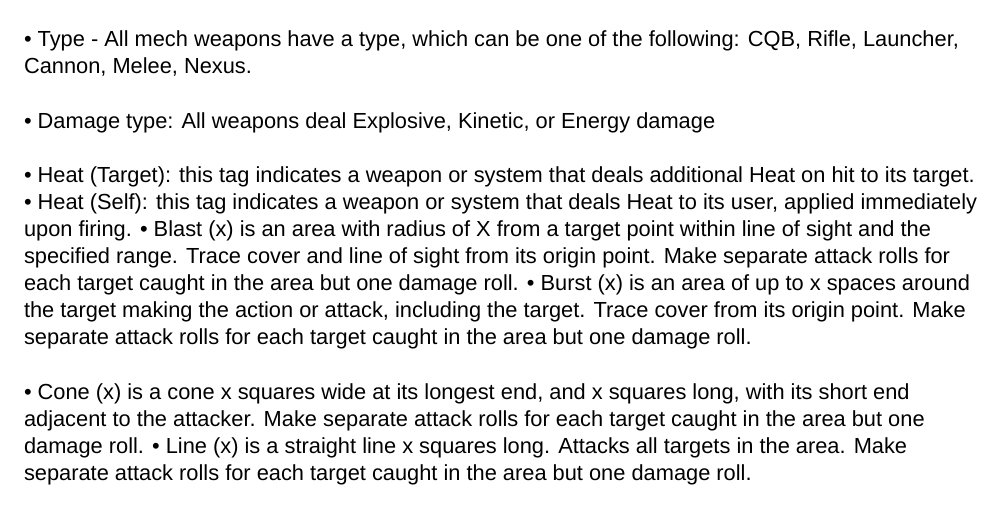
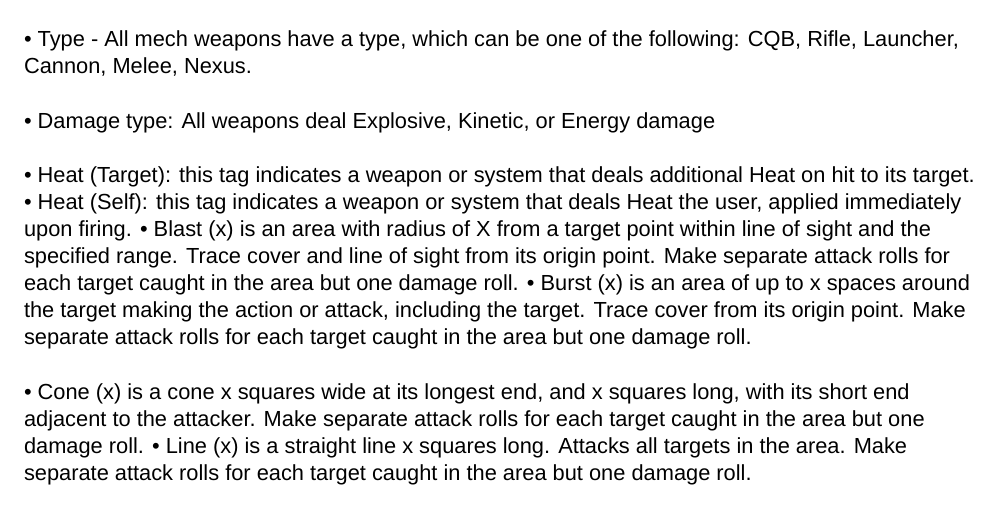
Before and after one commit to AshleyMoni/Lancer-Community-Edition, a LaTeX thesis (LANCER 1.8 - Community Edition.tex, which reads source/compendium/gearTags.tex): part of page 102 of 400, cut so that both start at the same text. Compiled offline with XeLaTeX; a missing font is replaced by an installed copy or a similar font.

Commit message:
heat fix

```diff
--- a/source/compendium/gearTags.tex
+++ b/source/compendium/gearTags.tex
@@ -21,8 +21,7 @@ Weapon Tags
 
 •  \hypertarget{HeatTarget}{Heat (Target)}: this tag indicates a weapon or system that deals additional Heat on hit to its
   target.
-•  \hypertarget{Heat}{Heat (Self)}: this tag indicates a weapon or system that deals Heat to its user, applied
-  immediately upon firing.
+•  Heat (Self): this tag indicates a weapon or system that deals Heat the user, applied immediately upon firing.
 •  \hypertarget{Blast}{Blast (x)} is an area with radius of X from a target point within line of sight and the specified
   range. Trace cover and line of sight from its origin point. Make separate attack rolls for each
   target caught in the area but one damage roll.
```
